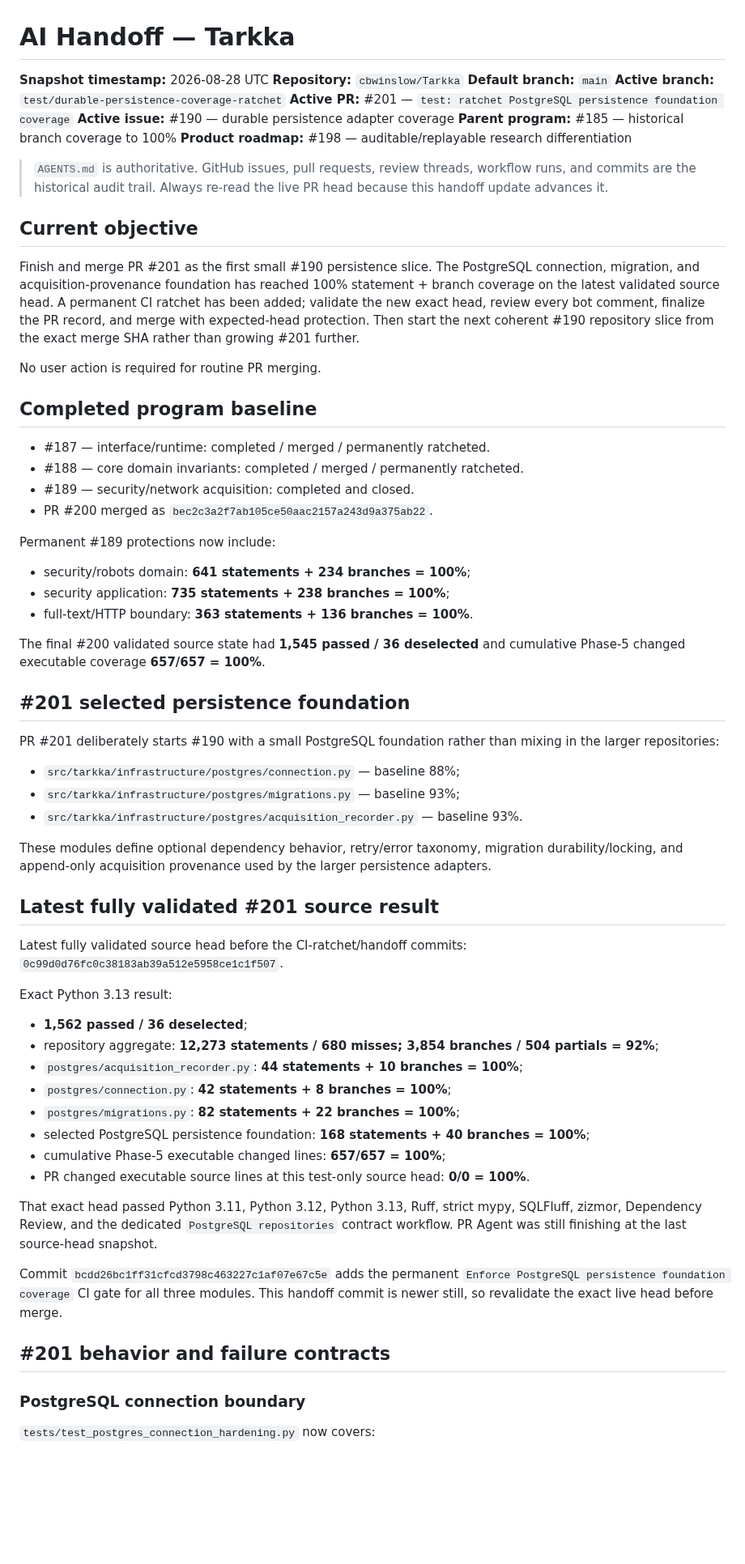
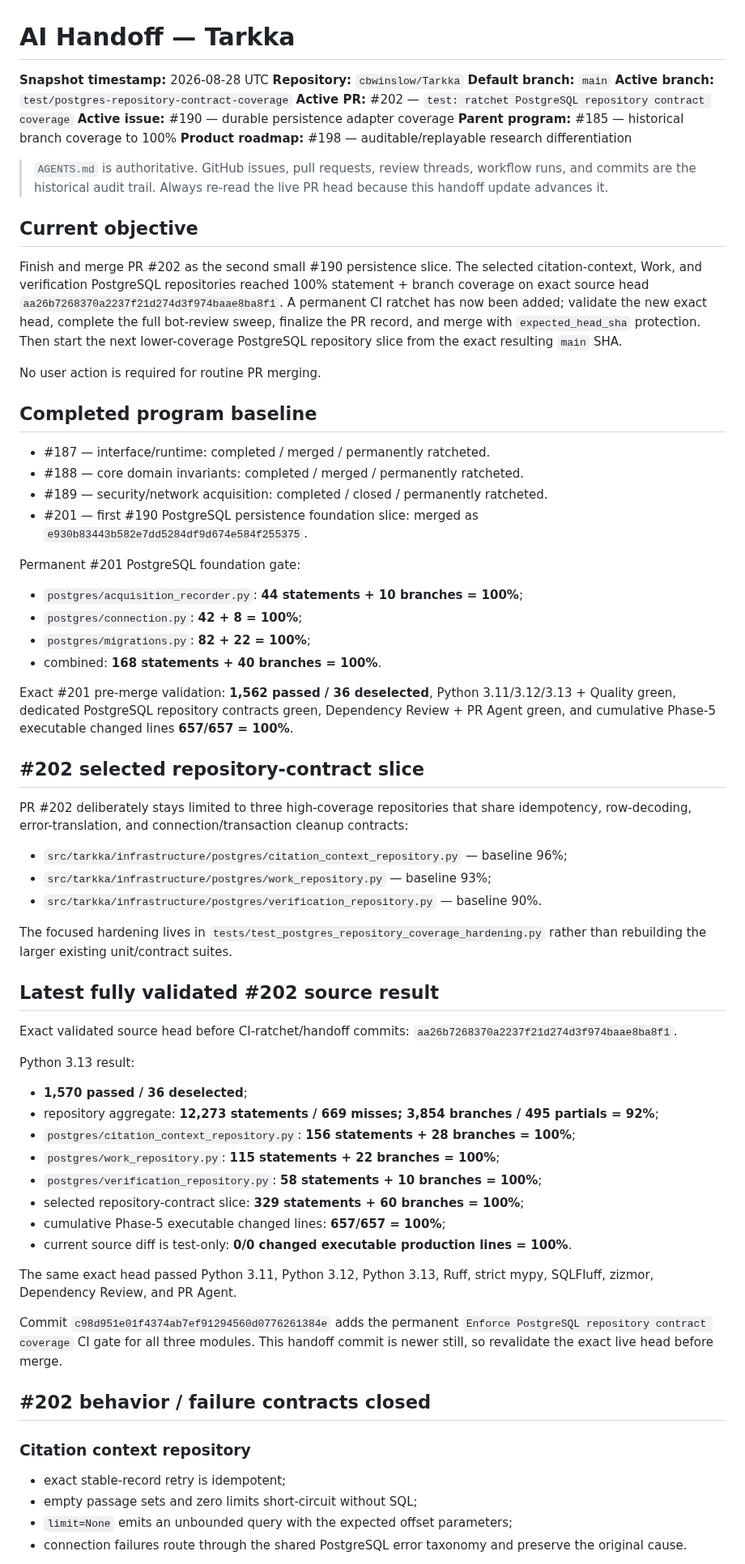
Before and after one commit to cbwinslow/Tarkka, a Markdown page: docs/CODEX_HANDOFF.md, the part around one of its changes. Shown at 81% size. Drawn GitHub-style; blank space fills up the shorter version.

Commit message:
docs: hand off PostgreSQL repository contract slice

```diff
--- a/docs/CODEX_HANDOFF.md
+++ b/docs/CODEX_HANDOFF.md
@@ -3,8 +3,8 @@
 **Snapshot timestamp:** 2026-08-28 UTC
 **Repository:** `cbwinslow/Tarkka`
 **Default branch:** `main`
-**Active branch:** `test/durable-persistence-coverage-ratchet`
-**Active PR:** #201 — `test: ratchet PostgreSQL persistence foundation coverage`
+**Active branch:** `test/postgres-repository-contract-coverage`
+**Active PR:** #202 — `test: ratchet PostgreSQL repository contract coverage`
 **Active issue:** #190 — durable persistence adapter coverage
 **Parent program:** #185 — historical branch coverage to 100%
 **Product roadmap:** #198 — auditable/replayable research differentiation
@@ -15,11 +15,12 @@
 
 ## Current objective
 
-Finish and merge PR #201 as the first small #190 persistence slice. The PostgreSQL connection,
-migration, and acquisition-provenance foundation has reached 100% statement + branch coverage on the
-latest validated source head. A permanent CI ratchet has been added; validate the new exact head,
-review every bot comment, finalize the PR record, and merge with expected-head protection. Then start
-the next coherent #190 repository slice from the exact merge SHA rather than growing #201 further.
+Finish and merge PR #202 as the second small #190 persistence slice. The selected citation-context,
+Work, and verification PostgreSQL repositories reached 100% statement + branch coverage on exact
+source head `aa26b7268370a2237f21d274d3f974baae8ba8f1`. A permanent CI ratchet has now been added; validate
+the new exact head, complete the full bot-review sweep, finalize the PR record, and merge with
+`expected_head_sha` protection. Then start the next lower-coverage PostgreSQL repository slice from
+the exact resulting `main` SHA.
 
 No user action is required for routine PR merging.
 
@@ -27,57 +28,63 @@ No user action is required for routine PR merging.
 
 - #187 — interface/runtime: completed / merged / permanently ratcheted.
 - #188 — core domain invariants: completed / merged / permanently ratcheted.
-- #189 — security/network acquisition: completed and closed.
-- PR #200 merged as `bec2c3a2f7ab105ce50aac2157a243d9a375ab22`.
+- #189 — security/network acquisition: completed / closed / permanently ratcheted.
+- #201 — first #190 PostgreSQL persistence foundation slice: merged as
+  `e930b83443b582e7dd5284df9d674e584f255375`.
 
-Permanent #189 protections now include:
+Permanent #201 PostgreSQL foundation gate:
 
-- security/robots domain: **641 statements + 234 branches = 100%**;
-- security application: **735 statements + 238 branches = 100%**;
-- full-text/HTTP boundary: **363 statements + 136 branches = 100%**.
+- `postgres/acquisition_recorder.py`: **44 statements + 10 branches = 100%**;
+- `postgres/connection.py`: **42 + 8 = 100%**;
+- `postgres/migrations.py`: **82 + 22 = 100%**;
+- combined: **168 statements + 40 branches = 100%**.
 
-The final #200 validated source state had **1,545 passed / 36 deselected** and cumulative Phase-5
-changed executable coverage **657/657 = 100%**.
+Exact #201 pre-merge validation: **1,562 passed / 36 deselected**, Python 3.11/3.12/3.13 + Quality
+green, dedicated PostgreSQL repository contracts green, Dependency Review + PR Agent green, and
+cumulative Phase-5 executable changed lines **657/657 = 100%**.
 
-## #201 selected persistence foundation
+## #202 selected repository-contract slice
 
-PR #201 deliberately starts #190 with a small PostgreSQL foundation rather than mixing in the larger
-repositories:
+PR #202 deliberately stays limited to three high-coverage repositories that share idempotency,
+row-decoding, error-translation, and connection/transaction cleanup contracts:
 
-- `src/tarkka/infrastructure/postgres/connection.py` — baseline 88%;
-- `src/tarkka/infrastructure/postgres/migrations.py` — baseline 93%;
-- `src/tarkka/infrastructure/postgres/acquisition_recorder.py` — baseline 93%.
+- `src/tarkka/infrastructure/postgres/citation_context_repository.py` — baseline 96%;
+- `src/tarkka/infrastructure/postgres/work_repository.py` — baseline 93%;
+- `src/tarkka/infrastructure/postgres/verification_repository.py` — baseline 90%.
 
-These modules define optional dependency behavior, retry/error taxonomy, migration durability/locking,
-and append-only acquisition provenance used by the larger persistence adapters.
+The focused hardening lives in `tests/test_postgres_repository_coverage_hardening.py` rather than
+rebuilding the larger existing unit/contract suites.
 
-## Latest fully validated #201 source result
+## Latest fully validated #202 source result
 
-Latest fully validated source head before the CI-ratchet/handoff commits:
-`0c99d0d76fc0c38183ab39a512e5958ce1c1f507`.
+Exact validated source head before CI-ratchet/handoff commits:
+`aa26b7268370a2237f21d274d3f974baae8ba8f1`.
 
-Exact Python 3.13 result:
+Python 3.13 result:
 
-- **1,562 passed / 36 deselected**;
-- repository aggregate: **12,273 statements / 680 misses; 3,854 branches / 504 partials = 92%**;
-- `postgres/acquisition_recorder.py`: **44 statements + 10 branches = 100%**;
-- `postgres/connection.py`: **42 statements + 8 branches = 100%**;
-- `postgres/migrations.py`: **82 statements + 22 branches = 100%**;
-- selected PostgreSQL persistence foundation: **168 statements + 40 branches = 100%**;
+- **1,570 passed / 36 deselected**;
+- repository aggregate: **12,273 statements / 669 misses; 3,854 branches / 495 partials = 92%**;
+- `postgres/citation_context_repository.py`: **156 statements + 28 branches = 100%**;
+- `postgres/work_repository.py`: **115 statements + 22 branches = 100%**;
+- `postgres/verification_repository.py`: **58 statements + 10 branches = 100%**;
+- selected repository-contract slice: **329 statements + 60 branches = 100%**;
 - cumulative Phase-5 executable changed lines: **657/657 = 100%**;
-- PR changed executable source lines at this test-only source head: **0/0 = 100%**.
+- current source diff is test-only: **0/0 changed executable production lines = 100%**.
 
-That exact head passed Python 3.11, Python 3.12, Python 3.13, Ruff, strict mypy, SQLFluff, zizmor,
-Dependency Review, and the dedicated `PostgreSQL repositories` contract workflow. PR Agent was still
-finishing at the last source-head snapshot.
+The same exact head passed Python 3.11, Python 3.12, Python 3.13, Ruff, strict mypy, SQLFluff,
+zizmor, Dependency Review, and PR Agent.
 
-Commit `bcdd26bc1ff31cfcd3798c463227c1af07e67c5e` adds the permanent
-`Enforce PostgreSQL persistence foundation coverage` CI gate for all three modules. This handoff
-commit is newer still, so revalidate the exact live head before merge.
+Commit `c98d951e01f4374ab7ef91294560d0776261384e` adds the permanent
+`Enforce PostgreSQL repository contract coverage` CI gate for all three modules. This handoff commit
+is newer still, so revalidate the exact live head before merge.
 
-## #201 behavior and failure contracts
+## #202 behavior / failure contracts closed
 
-### PostgreSQL connection boundary
+### Citation context repository
 
-`tests/test_postgres_connection_hardening.py` now covers:
+- exact stable-record retry is idempotent;
+- empty passage sets and zero limits short-circuit without SQL;
+- `limit=None` emits an unbounded query with the expected offset parameters;
+- connection failures route through the shared PostgreSQL error taxonomy and preserve the original
+  cause.
 
```
Also changed, not shown: other parts of docs/CODEX_HANDOFF.md (+85 -71 lines).
